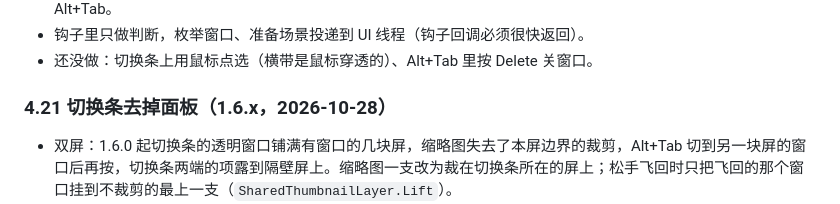
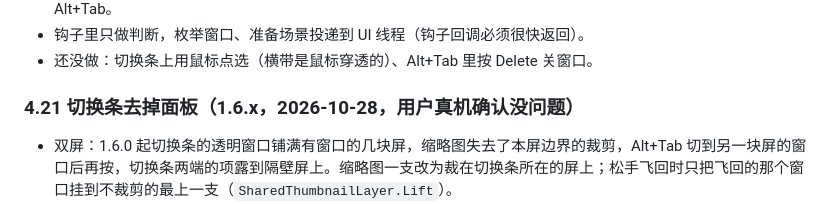
Before and after one commit to LiamZhaofor/GlideShell, a Markdown page: docs/ROADMAP.md, the part around the change. Rendered like a GitHub page.

Commit message:
ROADMAP：切换条去掉面板经用户真机确认
Co-Authored-By: Claude Opus 5.5 <noreply@anthropic.com>

```diff
--- a/docs/ROADMAP.md
+++ b/docs/ROADMAP.md
@@ -418,7 +418,7 @@ legacy/
 - 钩子里只做判断，枚举窗口、准备场景投递到 UI 线程（钩子回调必须很快返回）。
 - 还没做：切换条上用鼠标点选（横带是鼠标穿透的）、Alt+Tab 里按 Delete 关窗口。
 
-### 4.21 切换条去掉面板（1.6.x，2026-10-28）
+### 4.21 切换条去掉面板（1.6.x，2026-10-28，用户真机确认没问题）
 
 - 双屏：1.6.0 起切换条的透明窗口铺满有窗口的几块屏，缩略图失去了本屏边界的裁剪，Alt+Tab 切到另一块屏的窗口后再按，切换条两端的项露到隔壁屏上。缩略图一支改为裁在切换条所在的屏上；松手飞回时只把飞回的那个窗口挂到不裁剪的最上一支（`SharedThumbnailLayer.Lift`）。
 - 用户反馈缩略图会溢出灰色面板（合成层模式下缩略图从来没被面板裁过，滑过面板两端就露在外面），而且灰色面板不好看。给了三个方向（悬浮卡片 / 真毛玻璃面板 / 完全极简），用户选了悬浮卡片：
```
